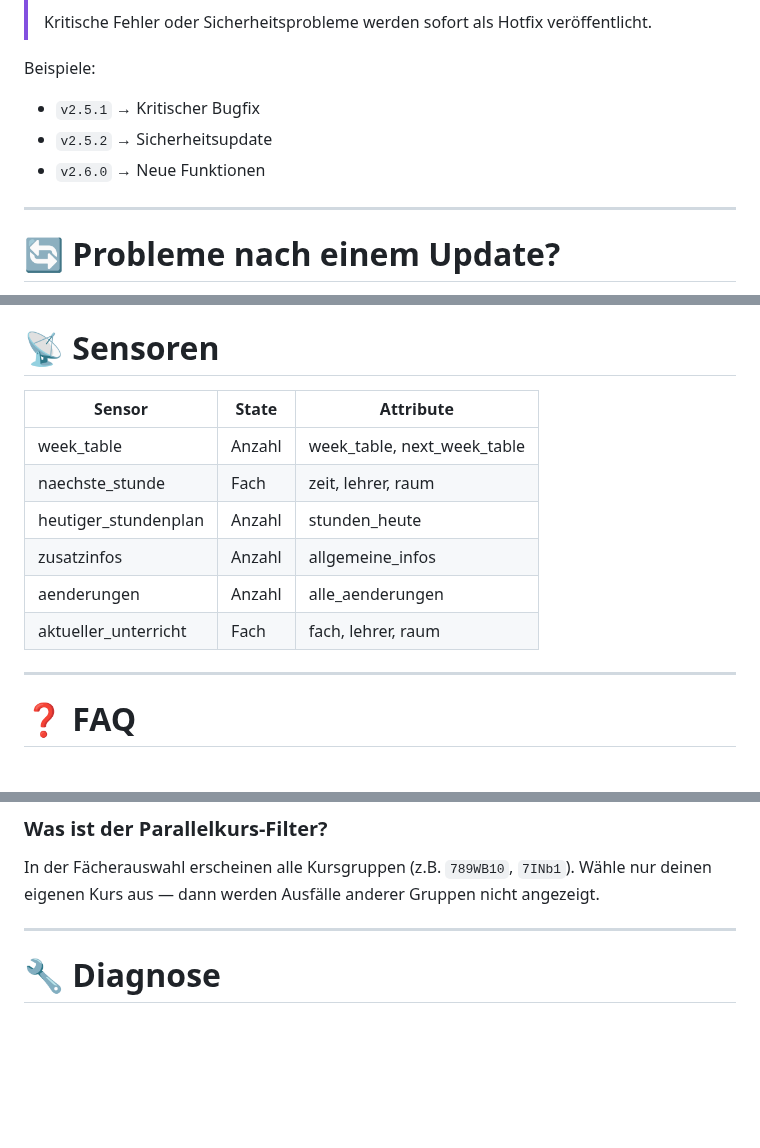
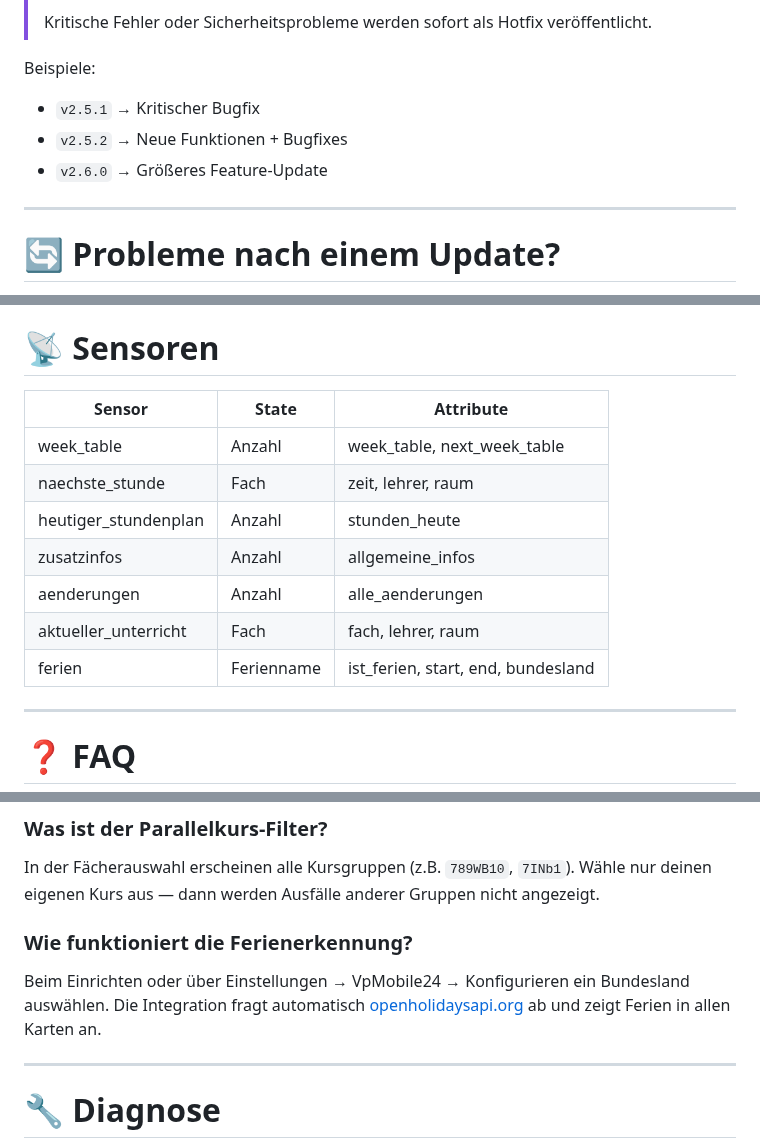
Before and after one commit to Maximilian-Andrew-Kluge/VpMobile24, a Markdown page: README.md, 3 parts joined by grey strips. GitHub-like rendering; blank space fills up the shorter version.

```diff
--- a/README.md
+++ b/README.md
@@ -62,8 +66,8 @@
 Beispiele:
 
 * `v2.5.1` → Kritischer Bugfix
-* `v2.5.2` → Sicherheitsupdate
-* `v2.6.0` → Neue Funktionen
+* `v2.5.2` → Neue Funktionen + Bugfixes
+* `v2.6.0` → Größeres Feature-Update
 
 ---
 
@@ -268,14 +276,15 @@ week_entity: sensor.vpmobile24_heutiger_stundenplan
 
 # 📡 Sensoren
 
-| Sensor               | State        | Attribute                  |
-| -------------------- | ------------ | -------------------------- |
-| week_table           | Anzahl       | week_table, next_week_table |
-| naechste_stunde      | Fach         | zeit, lehrer, raum         |
-| heutiger_stundenplan | Anzahl       | stunden_heute              |
-| zusatzinfos          | Anzahl       | allgemeine_infos           |
-| aenderungen          | Anzahl       | alle_aenderungen           |
-| aktueller_unterricht | Fach         | fach, lehrer, raum         |
+| Sensor               | State        | Attribute                       |
+| -------------------- | ------------ | ------------------------------- |
+| week_table           | Anzahl       | week_table, next_week_table     |
+| naechste_stunde      | Fach         | zeit, lehrer, raum              |
+| heutiger_stundenplan | Anzahl       | stunden_heute                   |
+| zusatzinfos          | Anzahl       | allgemeine_infos                |
+| aenderungen          | Anzahl       | alle_aenderungen                |
+| aktueller_unterricht | Fach         | fach, lehrer, raum              |
+| ferien               | Ferienname   | ist_ferien, start, end, bundesland |
 
 ---
 
@@ -301,6 +310,11 @@ Mehrere Klassen und Parallelkurse werden unterstützt.
 
 In der Fächerauswahl erscheinen alle Kursgruppen (z.B. `789WB10`, `7INb1`).
 Wähle nur deinen eigenen Kurs aus — dann werden Ausfälle anderer Gruppen nicht angezeigt.
+
+### Wie funktioniert die Ferienerkennung?
+
+Beim Einrichten oder über Einstellungen → VpMobile24 → Konfigurieren ein Bundesland auswählen.
+Die Integration fragt automatisch [openholidaysapi.org](https://openholidaysapi.org) ab und zeigt Ferien in allen Karten an.
 
 ---
 
```
Also changed, not shown: other parts of README.md (+23 -15 lines).
